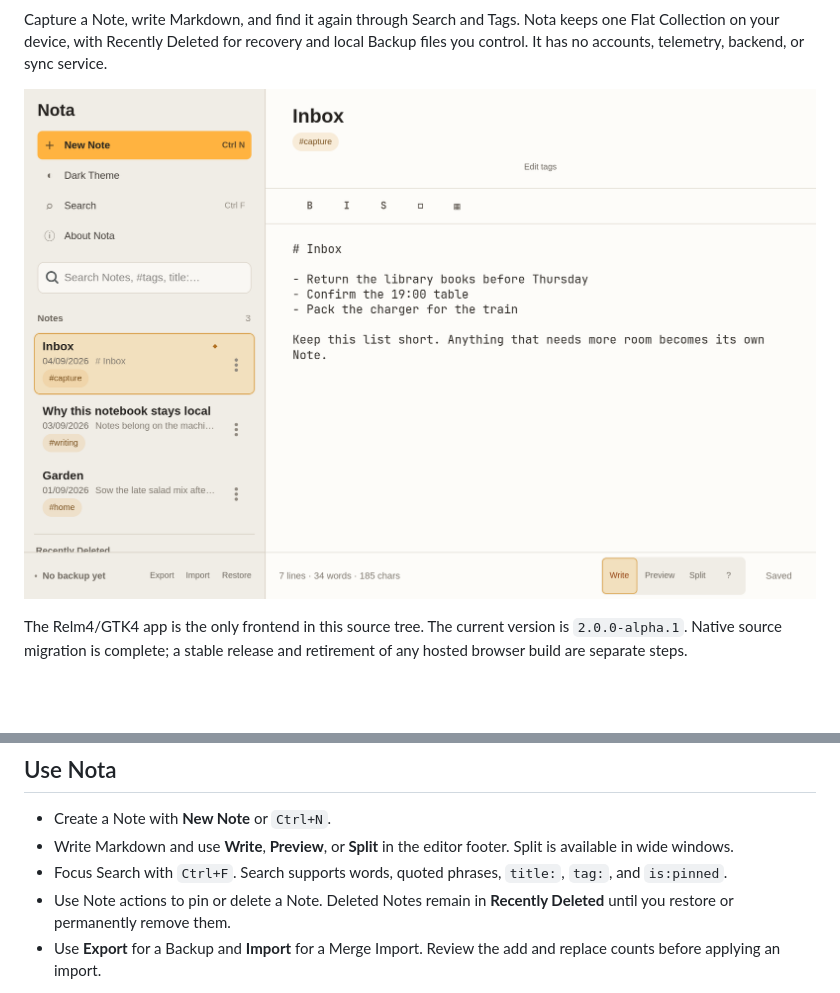
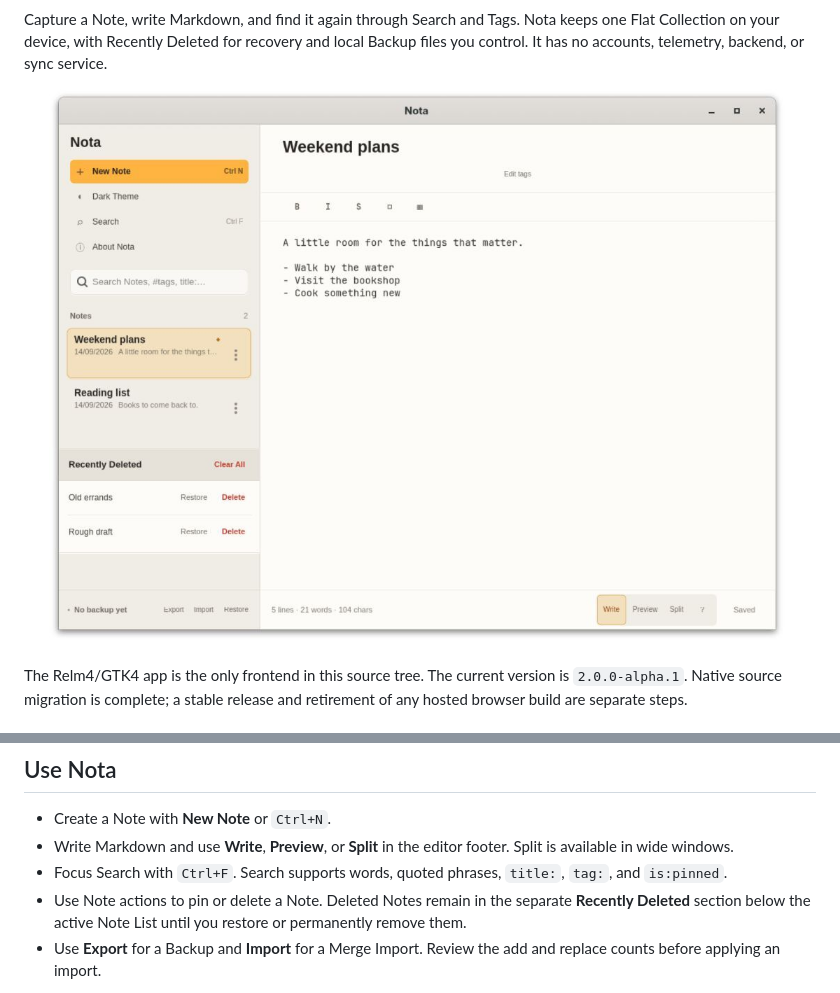
Before and after one commit to astrazds/nota, a Markdown page: README.md, 2 parts joined by grey strips. Rendered like a GitHub page; pictures changed too: docs/assets/readme/nota-main-window.jpg (added), docs/assets/readme/nota-main-window.png (deleted); blank space fills up the shorter version.

Commit message:
docs(evidence): refresh the native screenshot and recovery record

```diff
--- a/README.md
+++ b/README.md
@@ -19,7 +19,7 @@ recovery and local Backup files you control. It has no accounts, telemetry,
 backend, or sync service.
 
 <p align="center">
-  <img src="docs/assets/readme/nota-main-window.png" alt="Nota native window showing the Note List, a selected Note, and the Writing Surface">
+  <img src="docs/assets/readme/nota-main-window.jpg" alt="Nota native window showing active Notes, the distinct Recently Deleted section, and the Writing Surface">
 </p>
 
 The Relm4/GTK4 app is the only frontend in this source tree. The current version
@@ -60,7 +60,8 @@ for a clean-profile check.
 - Focus Search with `Ctrl+F`. Search supports words, quoted phrases, `title:`,
   `tag:`, and `is:pinned`.
 - Use Note actions to pin or delete a Note. Deleted Notes remain in
-  **Recently Deleted** until you restore or permanently remove them.
+  the separate **Recently Deleted** section below the active Note List until
+  you restore or permanently remove them.
 - Use **Export** for a Backup and **Import** for a Merge Import. Review the
   add and replace counts before applying an import.
 
```
Also changed, not shown: docs/recently-deleted-verification.md (+23 -3 lines).
